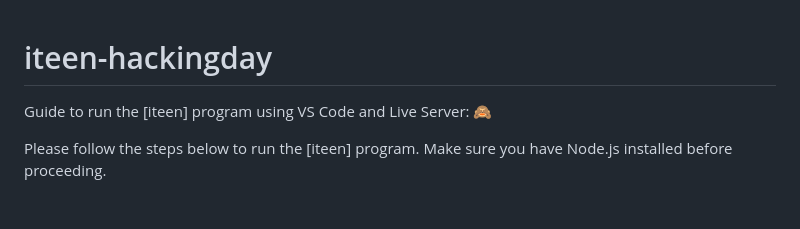
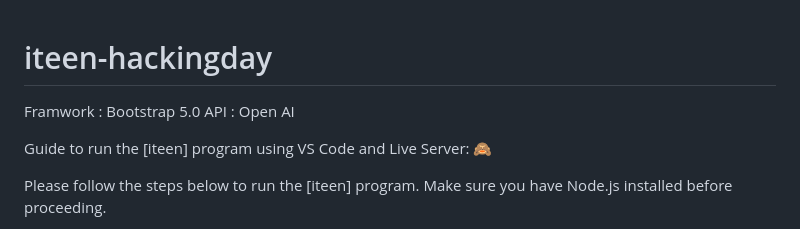
Before and after one commit to kademy-software/iteen-hackingday, a Markdown page: README.md, the part around the change. Drawn GitHub-style; blank space fills up the shorter version.

```diff
--- a/README.md
+++ b/README.md
@@ -1,4 +1,7 @@
 # iteen-hackingday
+Framwork : Bootstrap 5.0
+API : Open AI
+
 Guide to run the [iteen] program using VS Code and Live Server: 🙈
 
 Please follow the steps below to run the [iteen] program. Make sure you have Node.js installed before proceeding.
```
